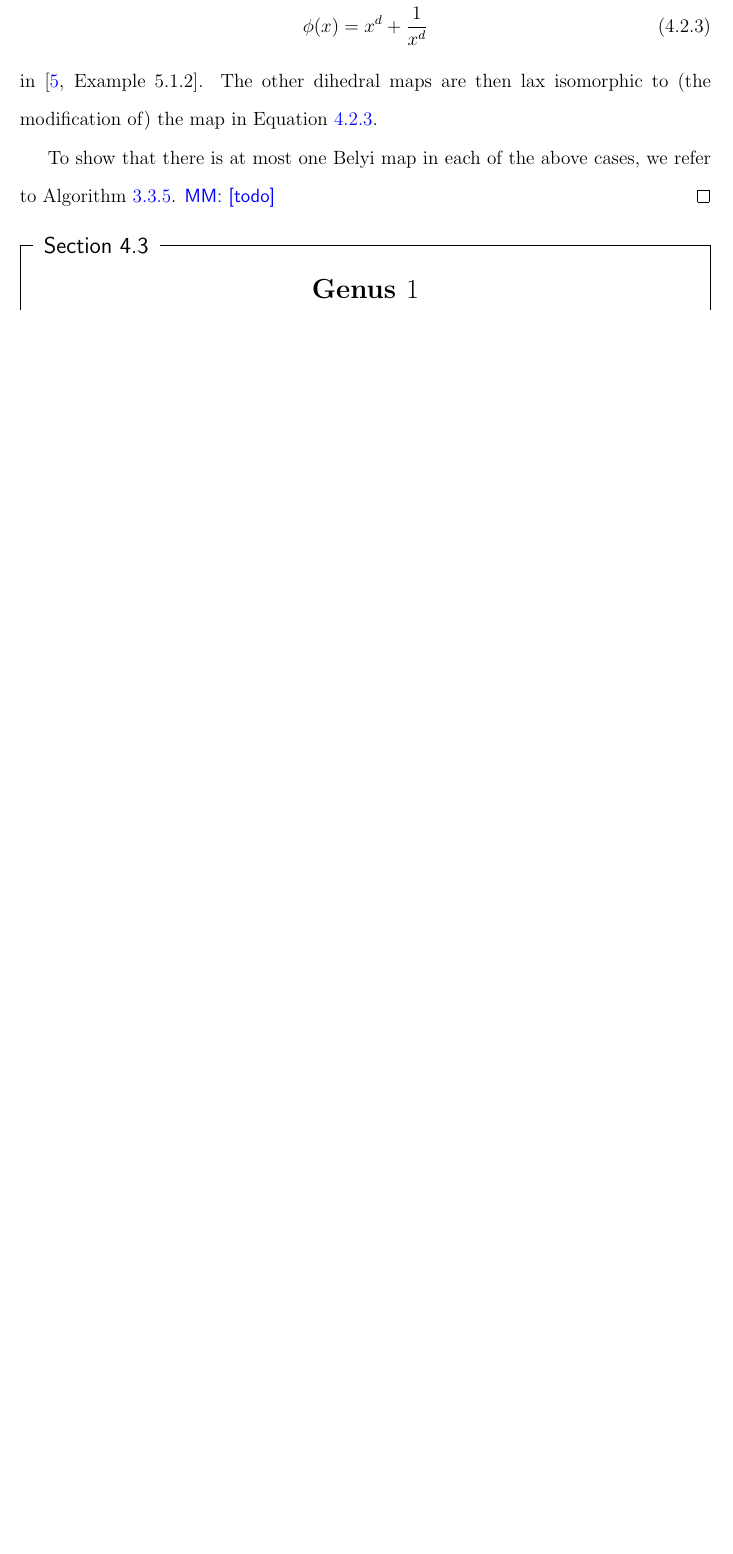
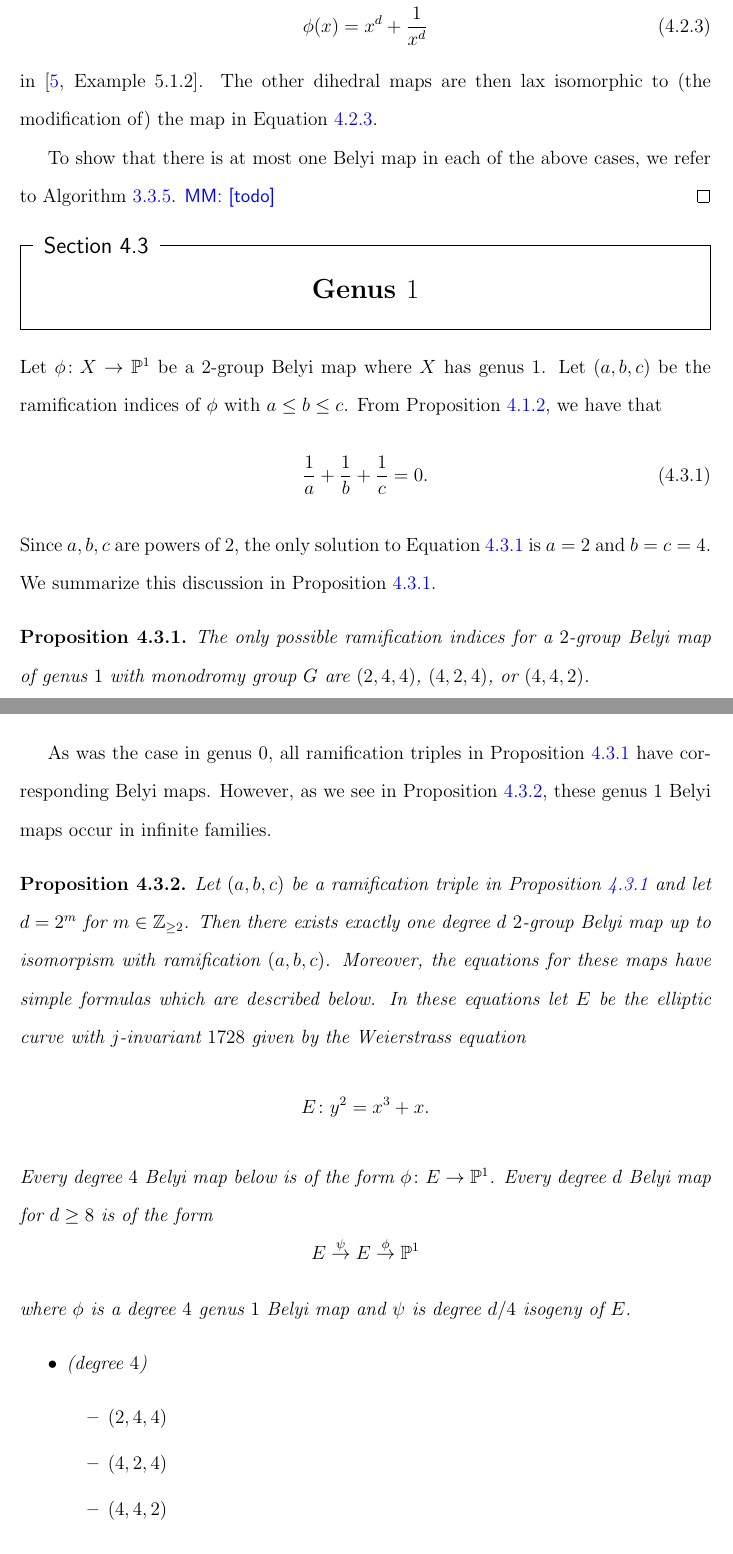
Before and after one commit to michaelmusty/thesis, a LaTeX thesis (main.tex): part of page 37 of 43 before the commit and two parts of pages 37 and 38 of 45 after it, the two joined at a grey line, cut so that both start at the same text, the shorter picture padded with empty space. Compiled offline with pdfLaTeX.

Commit message:
genus one start, background start

```diff
--- a/main.tex
+++ b/main.tex
@@ -1366,3 +1372,63 @@ Preface and Acknowledgments go here!
     \end{proof}
   }
   \section{Genus $1$}{\label{sec:genusone}
+    Let $\phi\colon X\to\PP^1$ be a $2$-group Belyi map
+    where $X$ has genus $1$.
+    Let $(a,b,c)$ be the ramification indices of $\phi$
+    with $a\leq b\leq c$.
+    From Proposition \ref{prop:riemannhurwitzgalois},
+    we have that
+    \begin{equation}\label{eqn:genusoneramification}
+      % \frac{\#G}{2}\left(1-\frac{1}{a}-\frac{1}{b}-\frac{1}{c}\right) = 0
+      % \implies
+      % \left(1-\frac{1}{a}-\frac{1}{b}-\frac{1}{c}\right) = 0.
+      \frac{1}{a}+\frac{1}{b}+\frac{1}{c} = 0.
+    \end{equation}
+    Since $a,b,c$ are powers of $2$,
+    the only solution to
+    Equation \ref{eqn:genusoneramification}
+    is $a=2$ and $b=c=4$.
+    We summarize this discussion in
+    Proposition \ref{prop:genusoneramification}.
+    \begin{prop}\label{prop:genusoneramification}
+      The only possible ramification indices for
+      a $2$-group Belyi map of genus $1$ with monodromy group $G$
+      are $(2,4,4)$, $(4,2,4)$, or $(4,4,2)$.
+    \end{prop}
+    As was the case in genus $0$,
+    all ramification triples in
+    Proposition \ref{prop:genusoneramification}
+    have corresponding Belyi maps.
+    However, as we see in
+    Proposition \ref{prop:genusonemaps},
+    these genus $1$ Belyi maps occur in infinite families.
+    \begin{prop}\label{prop:genusonemaps}
+      Let $(a,b,c)$ be a ramification triple in
+      Proposition \ref{prop:genusoneramification}
+      and let $d = 2^m$ for $m\in\ZZ_{\geq 2}$.
+      Then there exists exactly one
+      degree $d$ $2$-group Belyi map up to isomorpism
+      with ramification $(a,b,c)$.
+      Moreover, the equations for these maps have simple formulas
+      which are described below.
+      In these equations let $E$ be the elliptic curve
+      with $j$-invariant $1728$ given by the Weierstrass equation
+      \[
+        E\colon y^2 = x^3+x.
+      \]
+      Every degree $4$ Belyi map below is of the form
+      $\phi\colon E\to\PP^1$.
+      Every degree $d$ Belyi map
+      for $d\geq 8$ is of the form
+      \[
+        E\stackrel{\psi}{\to}E\stackrel{\phi}{\to}\PP^1
+      \]
+      where $\phi$ is a degree $4$ genus $1$ Belyi map
+      and $\psi$ is degree $d/4$ isogeny of $E$.
+      \begin{itemize}
+        \item (degree $4$)
+          \begin{itemize}
+            \item $(2,4,4)$
+            \item $(4,2,4)$
+            \item $(4,4,2)$
+          \end{itemize}
```
Also changed, not shown: main.pdf, main.tex (19 more changed lines).
